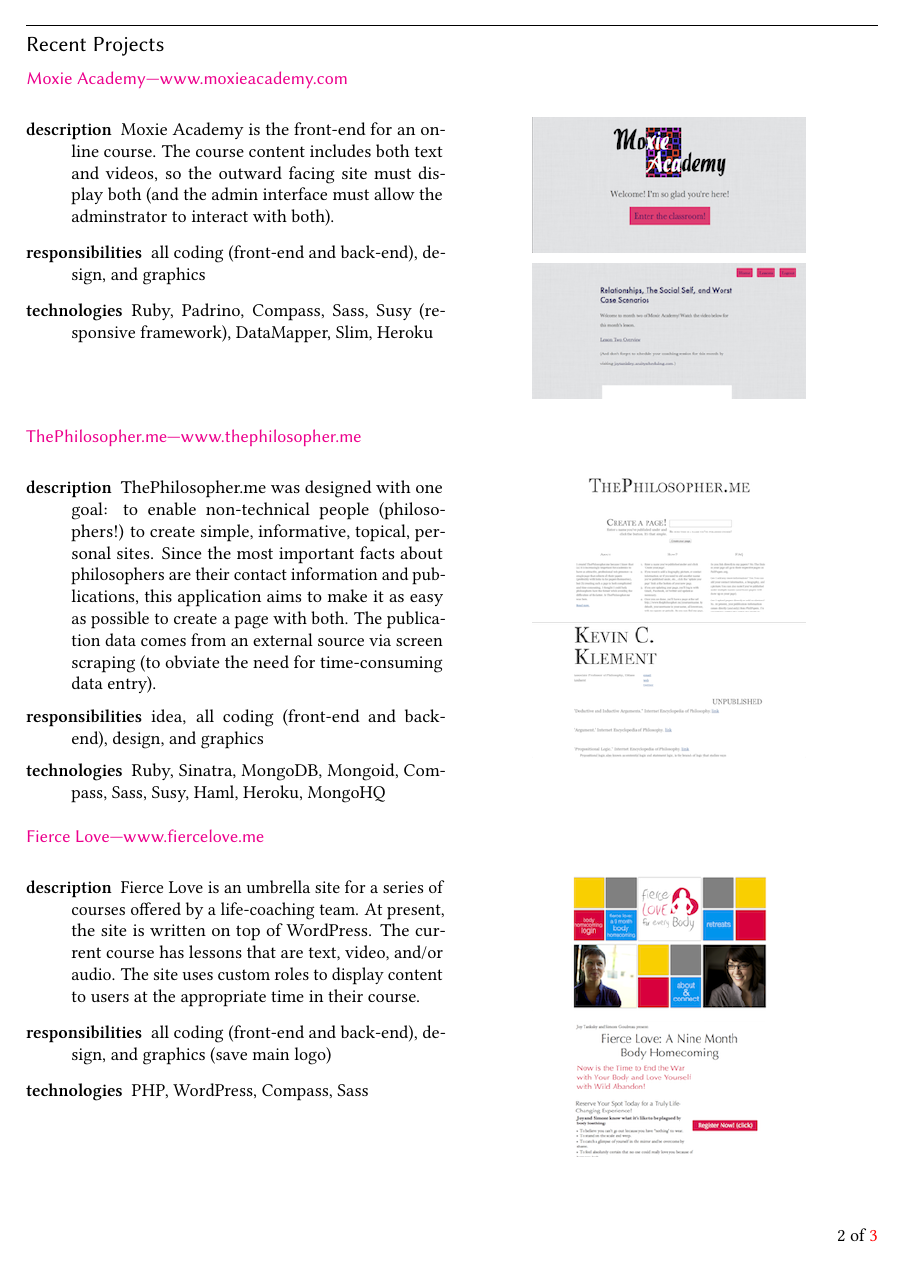
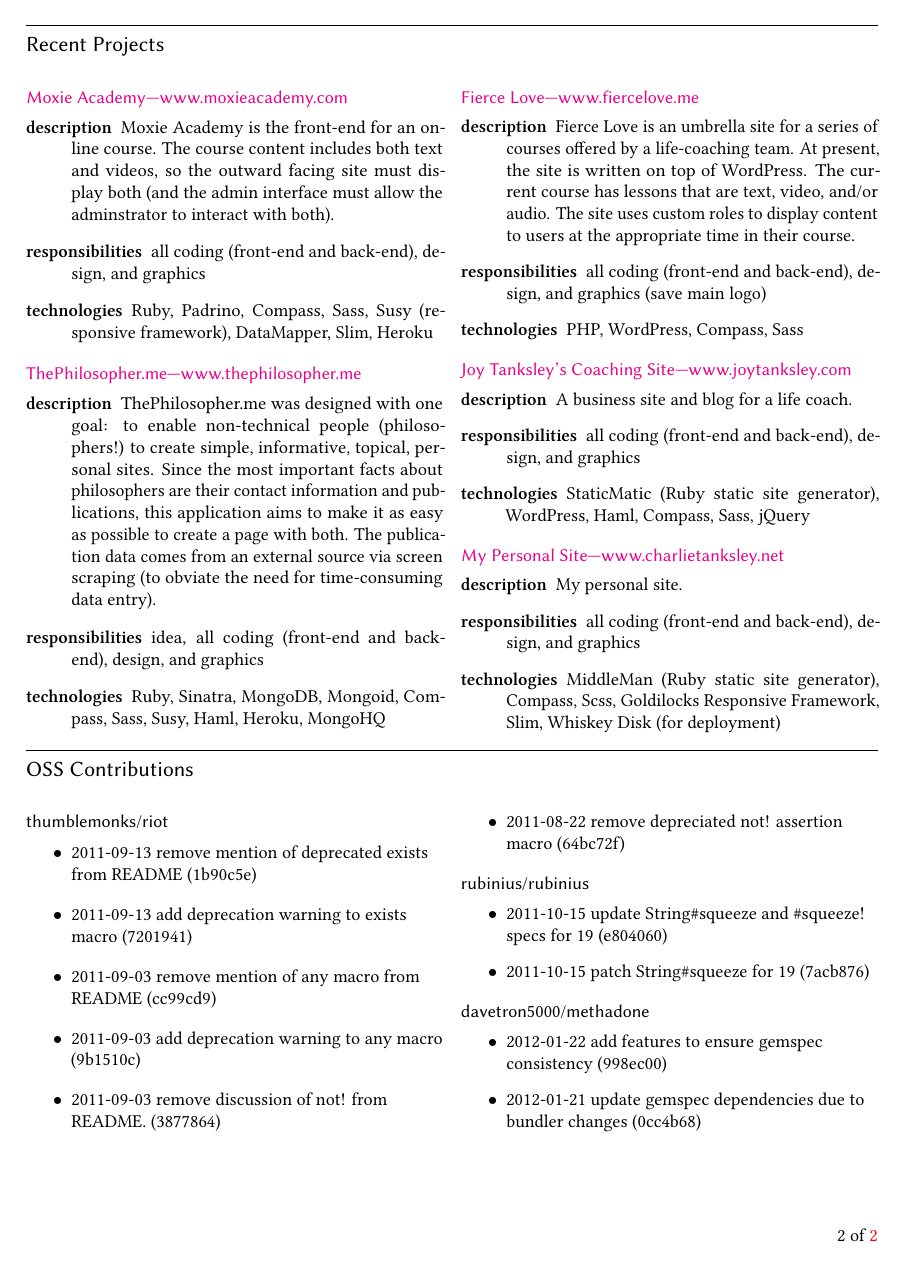
Before and after one commit to charlietanksley/charlietanksley_net, a LaTeX CV (latex/resume.tex): page 2 of 3 before the commit and page 2 of 2 after it. The pictures show the PDF file latex/resume.pdf that the author committed with the source.

Commit message:
remove pictures from recent projects

```diff
--- a/latex/resume.tex
+++ b/latex/resume.tex
@@ -198,12 +198,11 @@
 \section{Recent Projects} % {{{
 \label{sec:Recent Projects}
 
+\begin{multicols}{2}
 % Moxie {{{
 
 \subsection{\href{http://www.moxieacademy.com}{Moxie Academy---www.moxieacademy.com}}
 \label{sub:Moxie Academy}
-
-\begin{multicols}{2}
 
 \begin{description}
   \item[description] Moxie Academy is the front-end for an online
@@ -214,24 +213,12 @@
   \item[technologies] Ruby, Padrino, Compass, Sass, Susy (responsive framework), DataMapper, Slim, Heroku
 \end{description}
 
-\vfill
-\columnbreak
-\begin{centering}
-\includegraphics[scale=.5]{../source/images/portfolio/moxie-homepage-sm.png}\\
-\vskip 0.5em
-\includegraphics[scale=.5]{../source/images/portfolio/moxie-lesson-sm.png}\\
-\end{centering}
-\end{multicols}
-
 % subsection Moxie Academy }}}
 % Philosopher.me {{{
 
 \subsection{\href{http://www.thephilosopher.me}
   {ThePhilosopher.me---www.thephilosopher.me}}
 \label{sub:ThePhilosopher}
-
-\begin{multicols}{2}
-% \href{http://www.thephilosopher.me}{http://www.thephilosopher.me}
 
 \begin{description}
   \item[description] ThePhilosopher.me was designed with one goal: to
@@ -248,15 +235,6 @@
     Susy, Haml, Heroku, MongoHQ
 \end{description}
 
-\vfill
-\columnbreak
-\begin{centering}
-\includegraphics[scale=.5]{../source/images/portfolio/philosopher-home-sm.png}\\
-\vskip 0.5em
-\includegraphics[scale=.5]{../source/images/portfolio/philosopher-sample-sm.png}\\
-\end{centering}
-\end{multicols}
-
 % subsection ThePhilosopher.me }}}
 % Fierce Love {{{
 % \newpage
@@ -265,22 +243,16 @@
   {Fierce Love---www.fiercelove.me}}
 \label{sub:Fierce Love}
 
-\begin{multicols}{2}
-
 \begin{description}
-  \item[description] Fierce Love is an umbrella site for a series of courses offered by a life-coaching team.  At present, the site is written on top of WordPress.  The current course has lessons that are text, video, and/or audio.  The site uses custom roles to display content to users at the appropriate time in their course.
-  \item[responsibilities] all coding (front-end and back-end), design, and graphics (save main logo)
+  \item[description] Fierce Love is an umbrella site for a series of
+    courses offered by a life-coaching team.  At present, the site is
+    written on top of WordPress.  The current course has lessons that
+    are text, video, and/or audio.  The site uses custom roles to
+    display content to users at the appropriate time in their course.
+  \item[responsibilities] all coding (front-end and back-end), design,
+    and graphics (save main logo)
   \item[technologies] PHP, WordPress, Compass, Sass
 \end{description}
-
-\vfill
-\columnbreak
-\begin{centering}
-\includegraphics[scale=.5]{../source/images/portfolio/fierce-love-homepage-sm.png}\\
-\vskip 0.5em
-\includegraphics[scale=.5]{../source/images/portfolio/fierce-love-sales-sm.png}\\
-\end{centering}
-\end{multicols}
 
 % subsection Fierce Love }}}
 % Joy's site {{{
@@ -289,22 +261,11 @@
   {Joy Tanksley's Coaching Site---www.joytanksley.com}}
 \label{sub:Joy Tanksley's Coaching Site}
 
-\begin{multicols}{2}
-
 \begin{description}
   \item[description] A business site and blog for a life coach.
   \item[responsibilities] all coding (front-end and back-end), design, and graphics
   \item[technologies] StaticMatic (Ruby static site generator), WordPress, Haml, Compass, Sass, jQuery
 \end{description}
-
-\vfill
-\columnbreak
-\begin{centering}
-\includegraphics[scale=.5]{../source/images/portfolio/joytanksley-about-sm.png}\\
-\vskip 0.5em
-\includegraphics[scale=.5]{../source/images/portfolio/joytanksley-products-sm.png}\\
-\end{centering}
-\end{multicols}
 
 % subsection Joy Tanksley's Coaching Site }}}
 % My site {{{
@@ -313,24 +274,16 @@
   {My Personal Site---www.charlietanksley.net}}
 \label{sub:My Personal Site}
 
-\begin{multicols}{2}
-
 \begin{description}
-  \item[description] My personal site.
-  \item[responsibilities] all coding (front-end and back-end), design, and graphics
-  \item[technologies] MiddleMan (Ruby static site generator), Compass, Scss, Goldilocks Responsive Framework, Slim, Whiskey Disk (for deployment)
+  \item[description] My personal site.  \item[responsibilities] all
+    coding (front-end and back-end), design, and graphics
+  \item[technologies] MiddleMan (Ruby static site generator), Compass,
+    Scss, Goldilocks Responsive Framework, Slim, Whiskey Disk (for
+    deployment)
 \end{description}
 
-\vfill
-\columnbreak
-\begin{centering}
-\includegraphics[scale=.5]{../source/images/portfolio/charlietanksley-home-sm.png}\\
-\vskip 0.5em
-\includegraphics[scale=.5]{../source/images/portfolio/charlietanksley-latex-sm.png}\\
-\end{centering}
+% subsection My Personal Site }}}
 \end{multicols}
-
-% subsection My Personal Site }}}
 
 % section Recent Projects }}}
 \hrule
```
Also changed, not shown: latex/resume.pdf.
